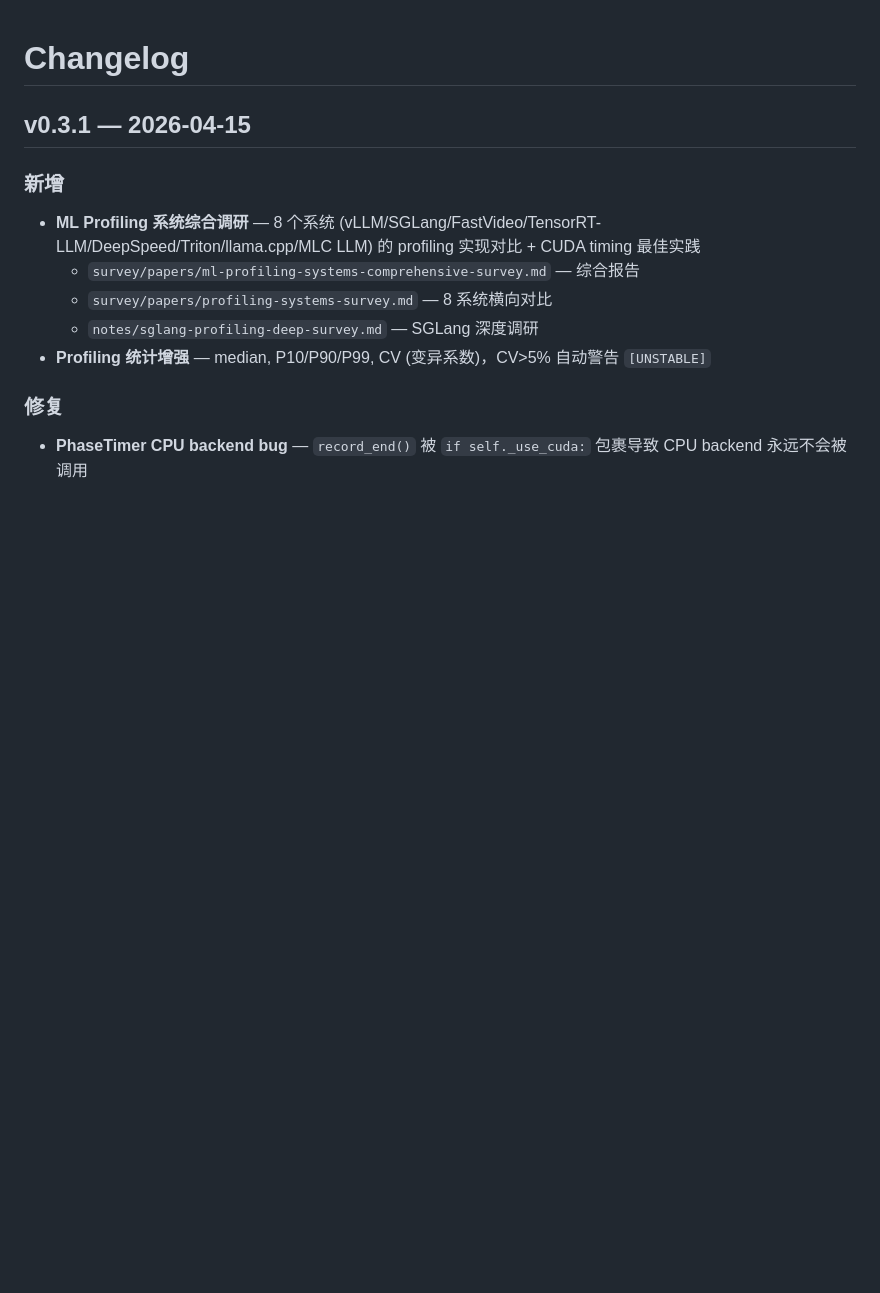
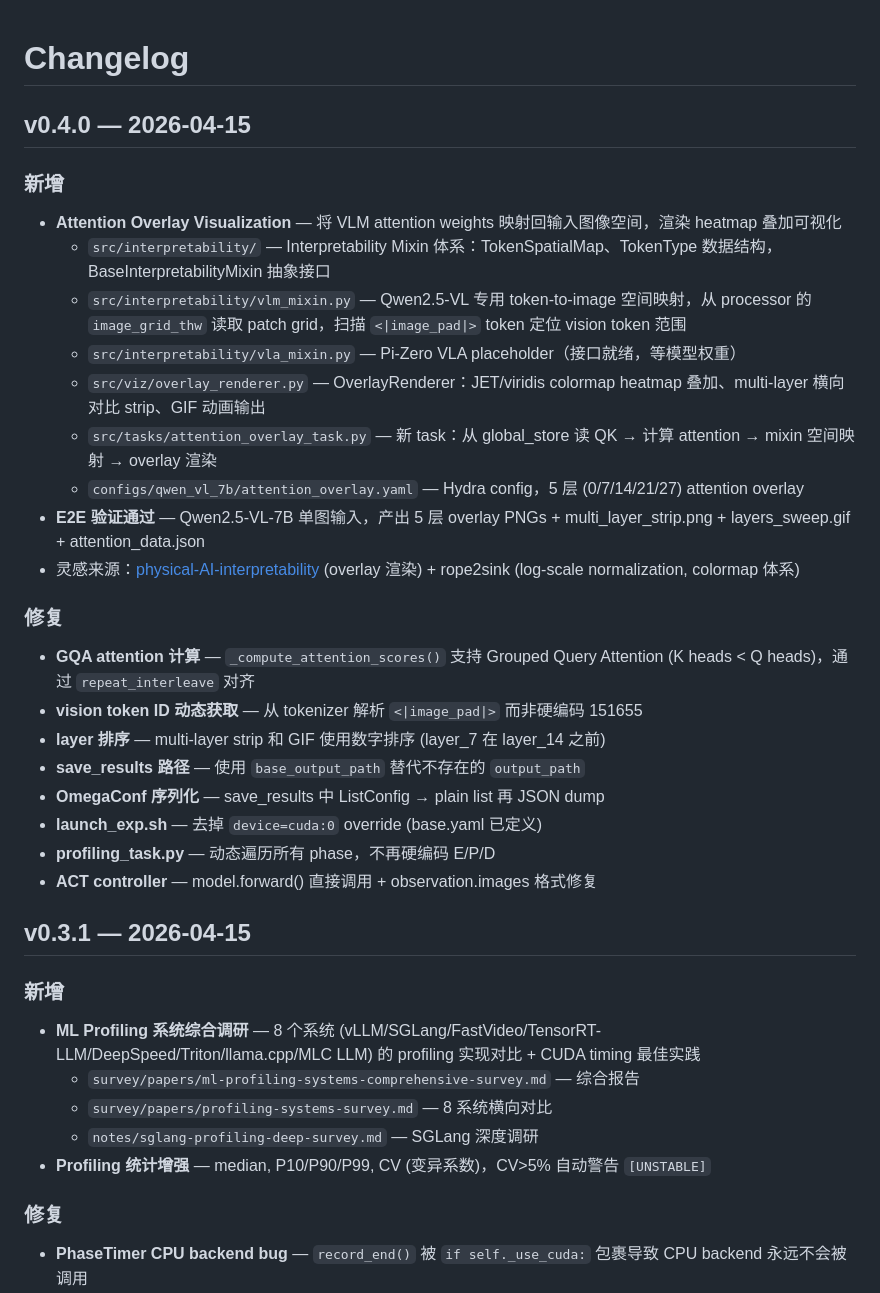
Before and after one commit to freemty/vla-profiler, a Markdown page: CHANGELOG.md, the part around the change. Drawn GitHub-style; blank space fills up the shorter version.

Commit message:
docs: CHANGELOG v0.4.0 — attention overlay visualization + interpretability mixin
New capability: map VLM attention weights to input image space with
heatmap overlay rendering. Mixin architecture for VLM/VLA extensibility.
E2E verified on Qwen2.5-VL-7B. GQA attention fix included.

```diff
--- a/CHANGELOG.md
+++ b/CHANGELOG.md
@@ -1,4 +1,27 @@
 # Changelog
+
+## v0.4.0 — 2026-04-15
+
+### 新增
+- **Attention Overlay Visualization** — 将 VLM attention weights 映射回输入图像空间，渲染 heatmap 叠加可视化
+  - `src/interpretability/` — Interpretability Mixin 体系：TokenSpatialMap、TokenType 数据结构，BaseInterpretabilityMixin 抽象接口
+  - `src/interpretability/vlm_mixin.py` — Qwen2.5-VL 专用 token-to-image 空间映射，从 processor 的 `image_grid_thw` 读取 patch grid，扫描 `<|image_pad|>` token 定位 vision token 范围
+  - `src/interpretability/vla_mixin.py` — Pi-Zero VLA placeholder（接口就绪，等模型权重）
+  - `src/viz/overlay_renderer.py` — OverlayRenderer：JET/viridis colormap heatmap 叠加、multi-layer 横向对比 strip、GIF 动画输出
+  - `src/tasks/attention_overlay_task.py` — 新 task：从 global_store 读 QK → 计算 attention → mixin 空间映射 → overlay 渲染
+  - `configs/qwen_vl_7b/attention_overlay.yaml` — Hydra config，5 层 (0/7/14/21/27) attention overlay
+- **E2E 验证通过** — Qwen2.5-VL-7B 单图输入，产出 5 层 overlay PNGs + multi_layer_strip.png + layers_sweep.gif + attention_data.json
+- 灵感来源：[physical-AI-interpretability](https://github.com/villekuosmanen/physical-AI-interpretability) (overlay 渲染) + rope2sink (log-scale normalization, colormap 体系)
+
+### 修复
+- **GQA attention 计算** — `_compute_attention_scores()` 支持 Grouped Query Attention (K heads < Q heads)，通过 `repeat_interleave` 对齐
+- **vision token ID 动态获取** — 从 tokenizer 解析 `<|image_pad|>` 而非硬编码 151655
+- **layer 排序** — multi-layer strip 和 GIF 使用数字排序 (layer_7 在 layer_14 之前)
+- **save_results 路径** — 使用 `base_output_path` 替代不存在的 `output_path`
+- **OmegaConf 序列化** — save_results 中 ListConfig → plain list 再 JSON dump
+- **launch_exp.sh** — 去掉 `device=cuda:0` override (base.yaml 已定义)
+- **profiling_task.py** — 动态遍历所有 phase，不再硬编码 E/P/D
+- **ACT controller** — model.forward() 直接调用 + observation.images 格式修复
 
 ## v0.3.1 — 2026-04-15
 
```
Also changed, not shown: CLAUDE.md (+2 -1 lines).
